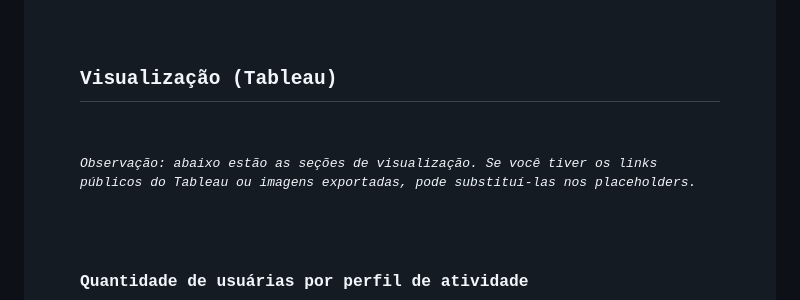
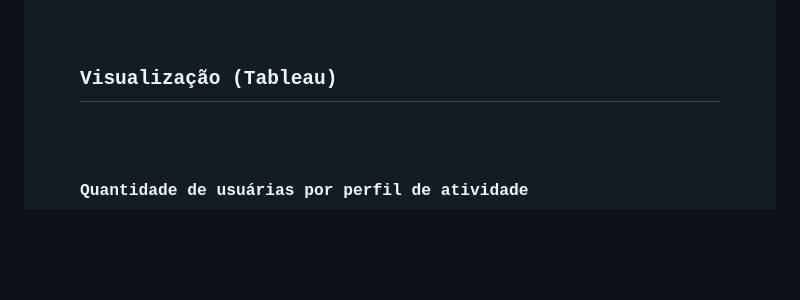
Before and after one commit to LucasIda/Estudo_de_Caso_Bellabeat, a Markdown page: README.md, the part around the change. Rendered like a GitHub page; blank space fills up the shorter version.

Commit message:
Remove observation about Tableau visualization links
Removed note about replacing Tableau links or images.

```diff
--- a/README.md
+++ b/README.md
@@ -666,7 +666,6 @@ ORDER BY
   <hr />
 
   <h2 id="visualizacao-tableau">Visualização (Tableau)</h2>
-  <p><em>Observação: abaixo estão as seções de visualização. Se você tiver os links públicos do Tableau ou imagens exportadas, pode substituí-las nos placeholders.</em></p>
 
   <h3 id="quantidade-de-usuarias-por-perfil-de-atividade">Quantidade de usuárias por perfil de atividade</h3>
   <p>
```
